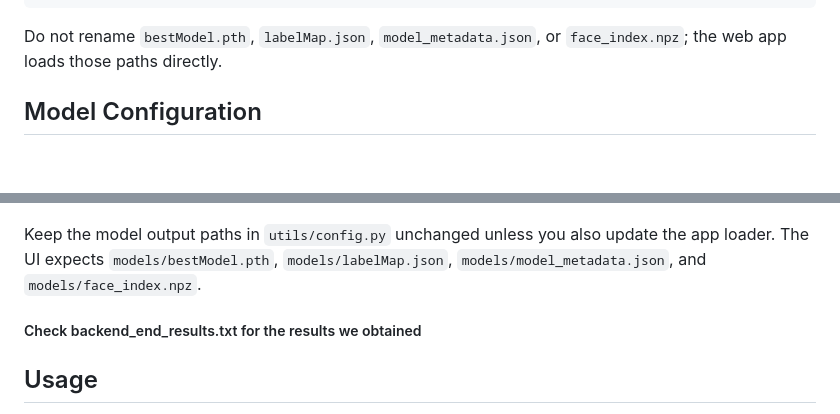
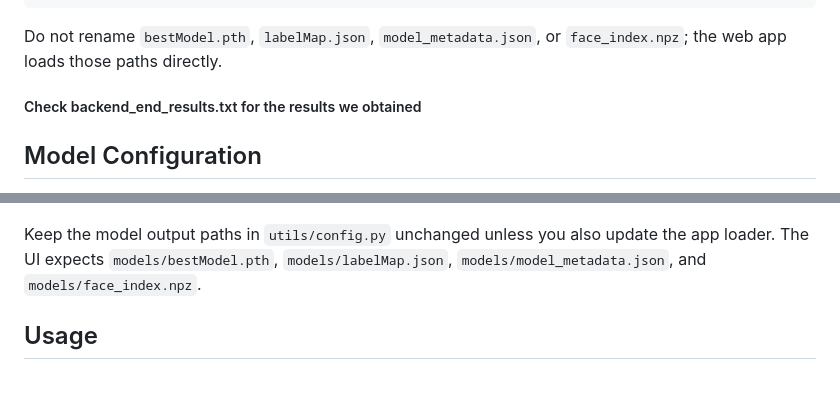
Before and after one commit to hareekrishnavs/Face-Recognition-Application, a Markdown page: README.md, 2 parts joined by grey strips. GitHub-like rendering; blank space fills up the shorter version.

````diff
--- a/README.md
+++ b/README.md
@@ -184,6 +184,9 @@ models/insightface_training_summary.json
 
 Do not rename `bestModel.pth`, `labelMap.json`, `model_metadata.json`, or `face_index.npz`; the web app loads those paths directly.
 
+
+##### Check backend_end_results.txt for the results we obtained
+
 ## Model Configuration
 
 Training and preprocessing settings live in `utils/config.py`. Change this file when you want to experiment with dataset preparation or CNN training behavior.
@@ -221,8 +224,6 @@ python training/train.py
 ```
 
 Keep the model output paths in `utils/config.py` unchanged unless you also update the app loader. The UI expects `models/bestModel.pth`, `models/labelMap.json`, `models/model_metadata.json`, and `models/face_index.npz`.
-
-##### Check backend_end_results.txt for the results we obtained
 
 ## Usage
 
````
